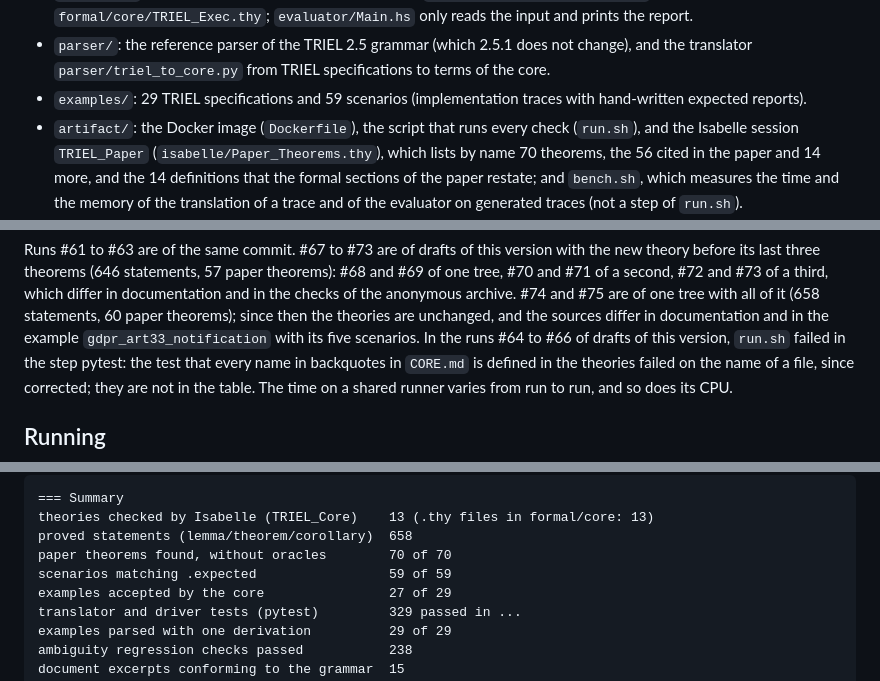
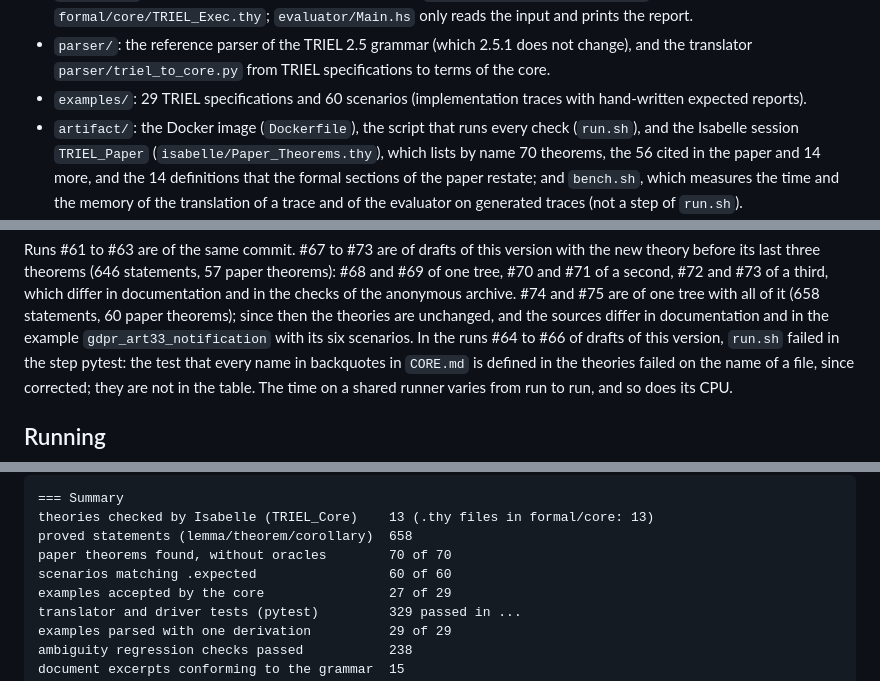
Before and after one commit to triel-lang/grammar, a Markdown page: artifact/ARTIFACT.md, 3 parts joined by grey strips. Drawn GitHub-style.

```diff
--- a/artifact/ARTIFACT.md
+++ b/artifact/ARTIFACT.md
@@ -15,7 +15,7 @@ behind the paper. It contains:
 - `parser/`: the reference parser of the TRIEL 2.5 grammar (which 2.5.1 does
   not change), and the translator
   `parser/triel_to_core.py` from TRIEL specifications to terms of the core.
-- `examples/`: 29 TRIEL specifications and 59 scenarios (implementation traces
+- `examples/`: 29 TRIEL specifications and 60 scenarios (implementation traces
   with hand-written expected reports).
 - `artifact/`: the Docker image (`Dockerfile`), the script that runs every check
   (`run.sh`), and the Isabelle session `TRIEL_Paper`
@@ -126,7 +126,7 @@ version with the new theory before its last three theorems (646 statements,
 anonymous archive. #74 and #75 are of one tree with all of it (658
 statements, 60 paper theorems); since then the theories are unchanged, and
 the sources differ in documentation and in the example
-`gdpr_art33_notification` with its five scenarios. In the runs #64 to #66 of drafts of this version, `run.sh` failed in
+`gdpr_art33_notification` with its six scenarios. In the runs #64 to #66 of drafts of this version, `run.sh` failed in
 the step pytest: the test that every name in backquotes in `CORE.md` is defined
 in the theories failed on the name of a file, since corrected; they are not in
 the table. The time on a shared
@@ -161,7 +161,7 @@ Expected end of the output:
 theories checked by Isabelle (TRIEL_Core)    13 (.thy files in formal/core: 13)
 proved statements (lemma/theorem/corollary)  658
 paper theorems found, without oracles        70 of 70
-scenarios matching .expected                 59 of 59
+scenarios matching .expected                 60 of 60
 examples accepted by the core                27 of 29
 translator and driver tests (pytest)         329 passed in ...
 examples parsed with one derivation          29 of 29
```
Also changed, not shown: other parts of artifact/ARTIFACT.md (+2 -2 lines), examples/core/README.md (+2 -2 lines).
